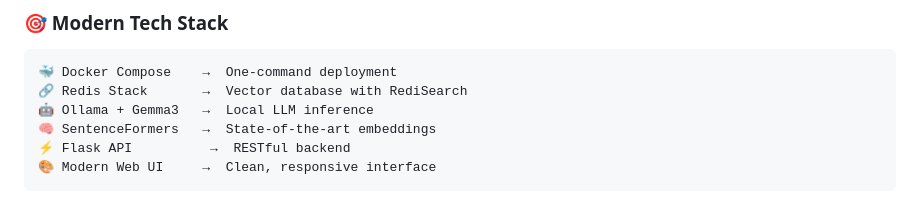
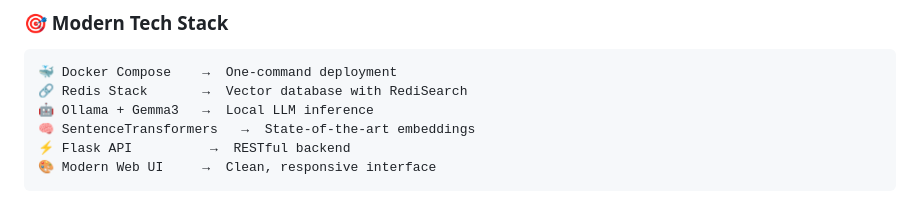
Before and after one commit to leeozaka/knowledger, a Markdown page: README.md, the part around the change. GitHub-like rendering.

Commit message:
Update README.md
Co-authored-by: Copilot <175728472+Copilot@users.noreply.github.com>

````diff
--- a/README.md
+++ b/README.md
@@ -27,7 +27,7 @@
 🐳 Docker Compose    →  One-command deployment
 🔗 Redis Stack       →  Vector database with RediSearch
 🤖 Ollama + Gemma3   →  Local LLM inference
-🧠 SentenceFormers   →  State-of-the-art embeddings
+🧠 SentenceTransformers   →  State-of-the-art embeddings
 ⚡ Flask API          →  RESTful backend
 🎨 Modern Web UI     →  Clean, responsive interface
 ```
````
